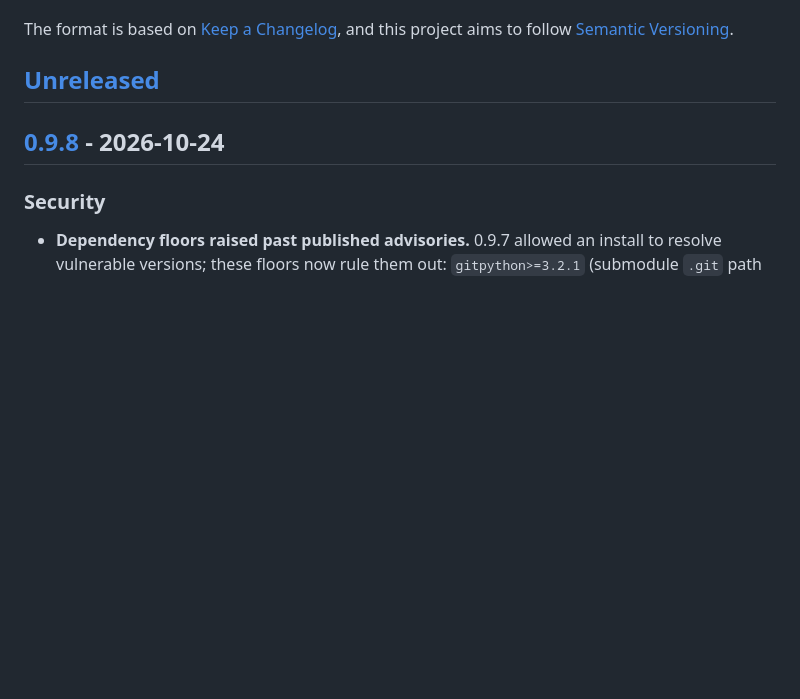
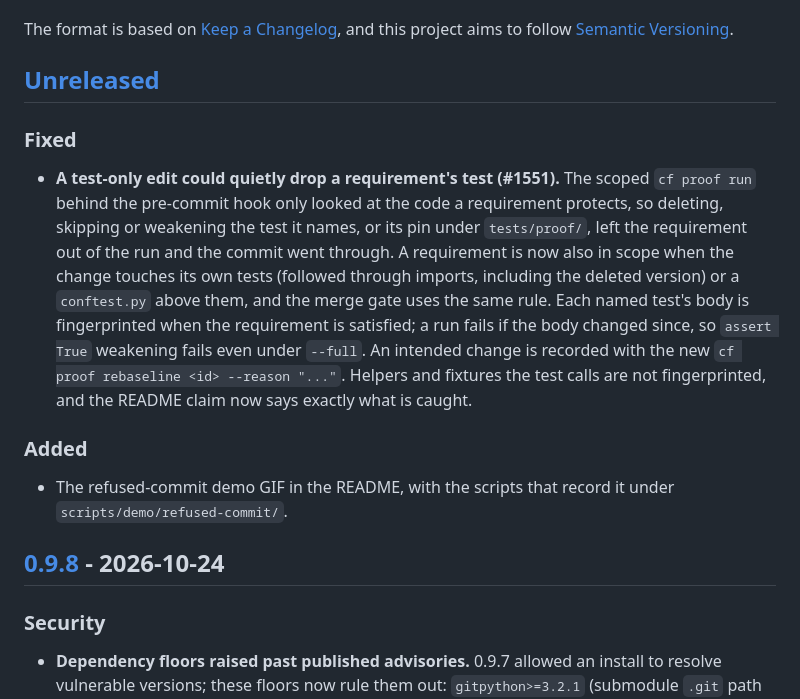
Before and after one commit to frankbria/codeframe, a Markdown page: CHANGELOG.md, the part around the change. Rendered like a GitHub page; blank space fills up the shorter version.

```diff
--- a/CHANGELOG.md
+++ b/CHANGELOG.md
@@ -6,6 +6,26 @@ The format is based on [Keep a Changelog](https://keepachangelog.com/en/1.1.0/),
 and this project aims to follow [Semantic Versioning](https://semver.org/spec/v2.0.0.html).
 
 ## [Unreleased]
+
+### Fixed
+
+- **A test-only edit could quietly drop a requirement's test (#1551).** The
+  scoped `cf proof run` behind the pre-commit hook only looked at the code a
+  requirement protects, so deleting, skipping or weakening the test it names, or
+  its pin under `tests/proof/`, left the requirement out of the run and the
+  commit went through. A requirement is now also in scope when the change touches
+  its own tests (followed through imports, including the deleted version) or a
+  `conftest.py` above them, and the merge gate uses the same rule. Each named
+  test's body is fingerprinted when the requirement is satisfied; a run fails if
+  the body changed since, so `assert True` weakening fails even under `--full`.
+  An intended change is recorded with the new `cf proof rebaseline <id> --reason
+  "..."`. Helpers and fixtures the test calls are not fingerprinted, and the
+  README claim now says exactly what is caught.
+
+### Added
+
+- The refused-commit demo GIF in the README, with the scripts that record it
+  under `scripts/demo/refused-commit/`.
 
 ## [0.9.8] - 2026-10-24
 
```
Also changed, not shown: README.md (+38 -3 lines), docs/CLI_GUIDE.md (+11 -0 lines), docs/images/refused-commit.gif (added), 12 other files.
